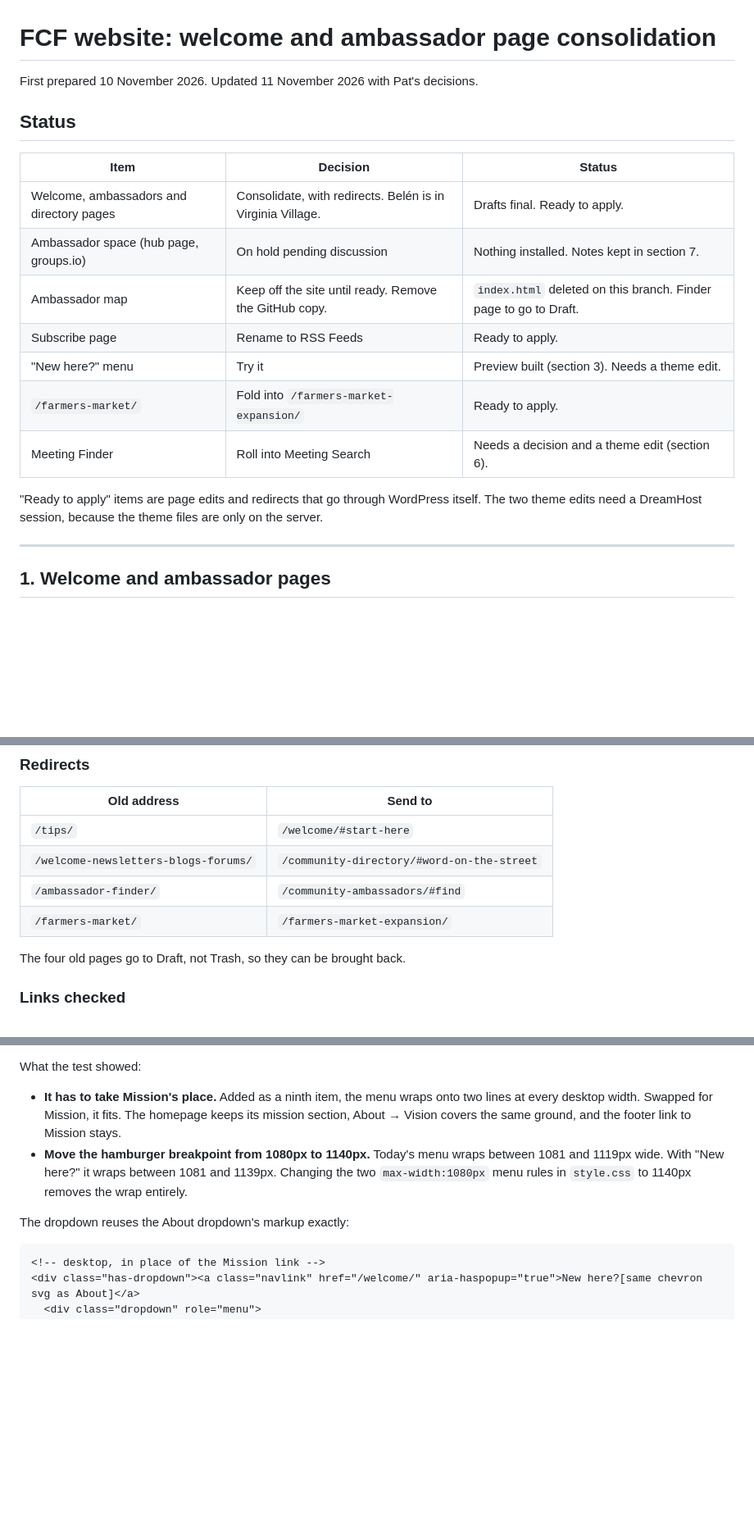
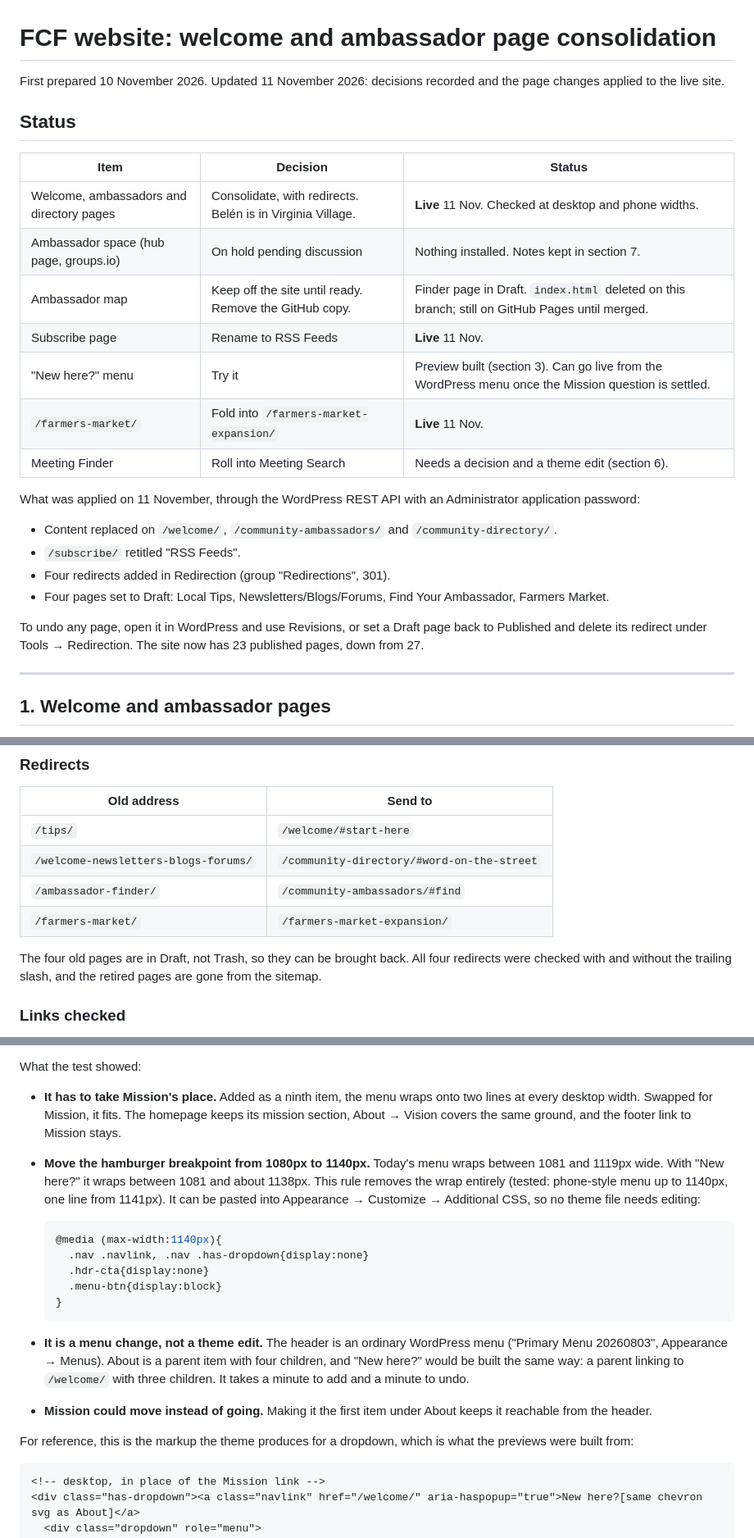
Before and after one commit to FCF2023/FCF-Ambassadors, a Markdown page: proposal/PLAN.md, 3 parts joined by grey strips. Shown at 82% size. Rendered like a GitHub page; blank space fills up the shorter version.

Commit message:
Record the page changes applied to the live site on 11 November
PLAN.md now states what is live: the three combined pages, the RSS
Feeds retitle, four redirects and four pages moved to Draft, with how
to undo each. Also records that the header is an ordinary WordPress
menu, so "New here?" is a menu change rather than a theme edit, and
adds the tested Additional CSS rule for the hamburger breakpoint.

Co-Authored-By: Claude <noreply@anthropic.com>
Claude-Session: https://claude.ai/code/session_01UesEGPoZmEm6NfS6ckLaRQ

````diff
--- a/proposal/PLAN.md
+++ b/proposal/PLAN.md
@@ -1,20 +1,27 @@
 # FCF website: welcome and ambassador page consolidation
 
-First prepared 10 November 2026. Updated 11 November 2026 with Pat's decisions.
+First prepared 10 November 2026. Updated 11 November 2026: decisions recorded and the page changes applied to the live site.
 
 ## Status
 
 | Item | Decision | Status |
 |---|---|---|
-| Welcome, ambassadors and directory pages | Consolidate, with redirects. Belén is in Virginia Village. | Drafts final. Ready to apply. |
+| Welcome, ambassadors and directory pages | Consolidate, with redirects. Belén is in Virginia Village. | **Live** 11 Nov. Checked at desktop and phone widths. |
 | Ambassador space (hub page, groups.io) | On hold pending discussion | Nothing installed. Notes kept in section 7. |
-| Ambassador map | Keep off the site until ready. Remove the GitHub copy. | `index.html` deleted on this branch. Finder page to go to Draft. |
-| Subscribe page | Rename to RSS Feeds | Ready to apply. |
-| "New here?" menu | Try it | Preview built (section 3). Needs a theme edit. |
-| `/farmers-market/` | Fold into `/farmers-market-expansion/` | Ready to apply. |
+| Ambassador map | Keep off the site until ready. Remove the GitHub copy. | Finder page in Draft. `index.html` deleted on this branch; still on GitHub Pages until merged. |
+| Subscribe page | Rename to RSS Feeds | **Live** 11 Nov. |
+| "New here?" menu | Try it | Preview built (section 3). Can go live from the WordPress menu once the Mission question is settled. |
+| `/farmers-market/` | Fold into `/farmers-market-expansion/` | **Live** 11 Nov. |
 | Meeting Finder | Roll into Meeting Search | Needs a decision and a theme edit (section 6). |
 
-"Ready to apply" items are page edits and redirects that go through WordPress itself. The two theme edits need a DreamHost session, because the theme files are only on the server.
+What was applied on 11 November, through the WordPress REST API with an Administrator application password:
+
+- Content replaced on `/welcome/`, `/community-ambassadors/` and `/community-directory/`.
+- `/subscribe/` retitled "RSS Feeds".
+- Four redirects added in Redirection (group "Redirections", 301).
+- Four pages set to Draft: Local Tips, Newsletters/Blogs/Forums, Find Your Ambassador, Farmers Market.
+
+To undo any page, open it in WordPress and use Revisions, or set a Draft page back to Published and delete its redirect under Tools → Redirection. The site now has 23 published pages, down from 27.
 
 ---
 
@@ -40,7 +47,7 @@ Surviving pages keep their addresses, so printed links and QR codes keep working
 | `/ambassador-finder/` | `/community-ambassadors/#find` |
 | `/farmers-market/` | `/farmers-market-expansion/` |
 
-The four old pages go to Draft, not Trash, so they can be brought back.
+The four old pages are in Draft, not Trash, so they can be brought back. All four redirects were checked with and without the trailing slash, and the retired pages are gone from the sitemap.
 
 ### Links checked
 
@@ -73,9 +80,19 @@ Previews, rendered with the live theme stylesheet:
 What the test showed:
 
 - **It has to take Mission's place.** Added as a ninth item, the menu wraps onto two lines at every desktop width. Swapped for Mission, it fits. The homepage keeps its mission section, About → Vision covers the same ground, and the footer link to Mission stays.
-- **Move the hamburger breakpoint from 1080px to 1140px.** Today's menu wraps between 1081 and 1119px wide. With "New here?" it wraps between 1081 and 1139px. Changing the two `max-width:1080px` menu rules in `style.css` to 1140px removes the wrap entirely.
+- **Move the hamburger breakpoint from 1080px to 1140px.** Today's menu wraps between 1081 and 1119px wide. With "New here?" it wraps between 1081 and about 1138px. This rule removes the wrap entirely (tested: phone-style menu up to 1140px, one line from 1141px). It can be pasted into Appearance → Customize → Additional CSS, so no theme file needs editing:
 
-The dropdown reuses the About dropdown's markup exactly:
+  ```css
+  @media (max-width:1140px){
+    .nav .navlink, .nav .has-dropdown{display:none}
+    .hdr-cta{display:none}
+    .menu-btn{display:block}
+  }
+  ```
+- **It is a menu change, not a theme edit.** The header is an ordinary WordPress menu ("Primary Menu 20260803", Appearance → Menus). About is a parent item with four children, and "New here?" would be built the same way: a parent linking to `/welcome/` with three children. It takes a minute to add and a minute to undo.
+- **Mission could move instead of going.** Making it the first item under About keeps it reachable from the header.
+
+For reference, this is the markup the theme produces for a dropdown, which is what the previews were built from:
 
 ```html
 <!-- desktop, in place of the Mission link -->
````
Also changed, not shown: other parts of proposal/PLAN.md (+2 -3 lines).
